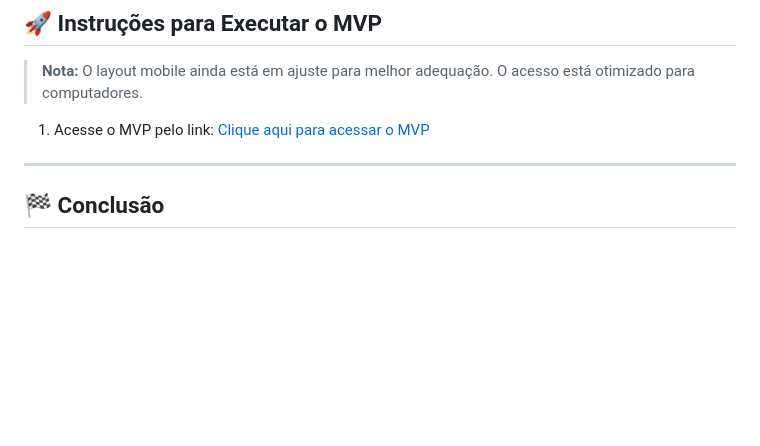
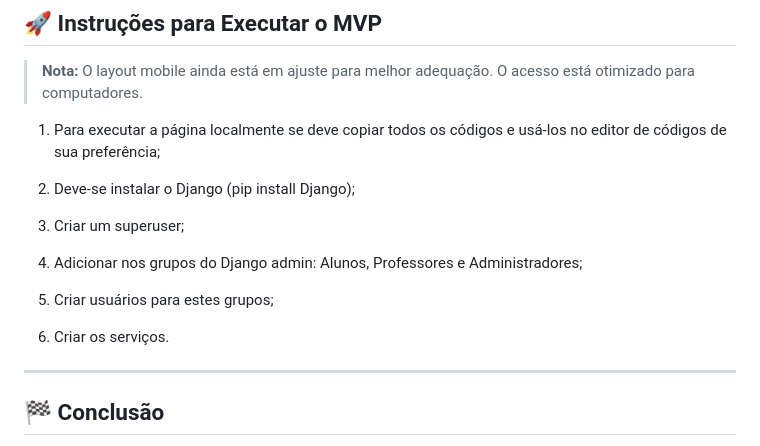
Before and after one commit to CarinaGGQ/AgendamentoWeb-BackEnd-, a Markdown page: README.md, the part around one of its changes. Rendered like a GitHub page; blank space fills up the shorter version.

```diff
--- a/README.md
+++ b/README.md
@@ -67,8 +69,17 @@ Desenvolver uma ferramenta digital para que a população local e de regiões pr
 
 > **Nota:** O layout mobile ainda está em ajuste para melhor adequação. O acesso está otimizado para computadores.
 
-1. Acesse o MVP pelo link:
-   [Clique aqui para acessar o MVP](https://6568ce9cc0ce270ae4ee7f51--radiant-muffin-1fa1d8.netlify.app/)
+1. Para executar a página localmente se deve copiar todos os códigos e usá-los no editor de códigos de sua preferência;
+
+2. Deve-se instalar o Django (pip install Django);
+
+3. Criar um superuser;
+
+4. Adicionar nos grupos do Django admin: Alunos, Professores e Administradores;
+
+5. Criar usuários para estes grupos;
+
+6. Criar os serviços.
 
 ---
 
```
Also changed, not shown: other parts of README.md (+2 -0 lines).
